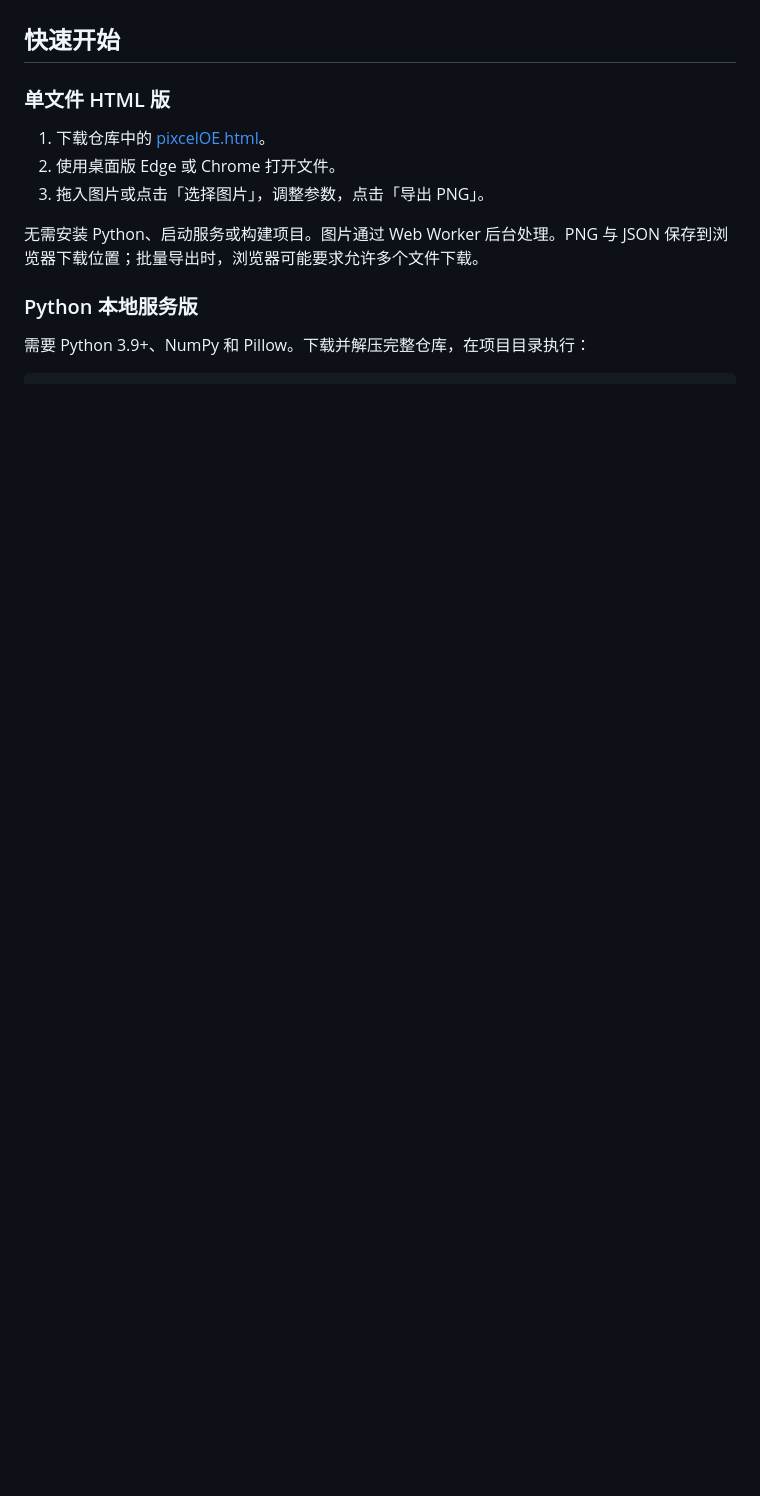
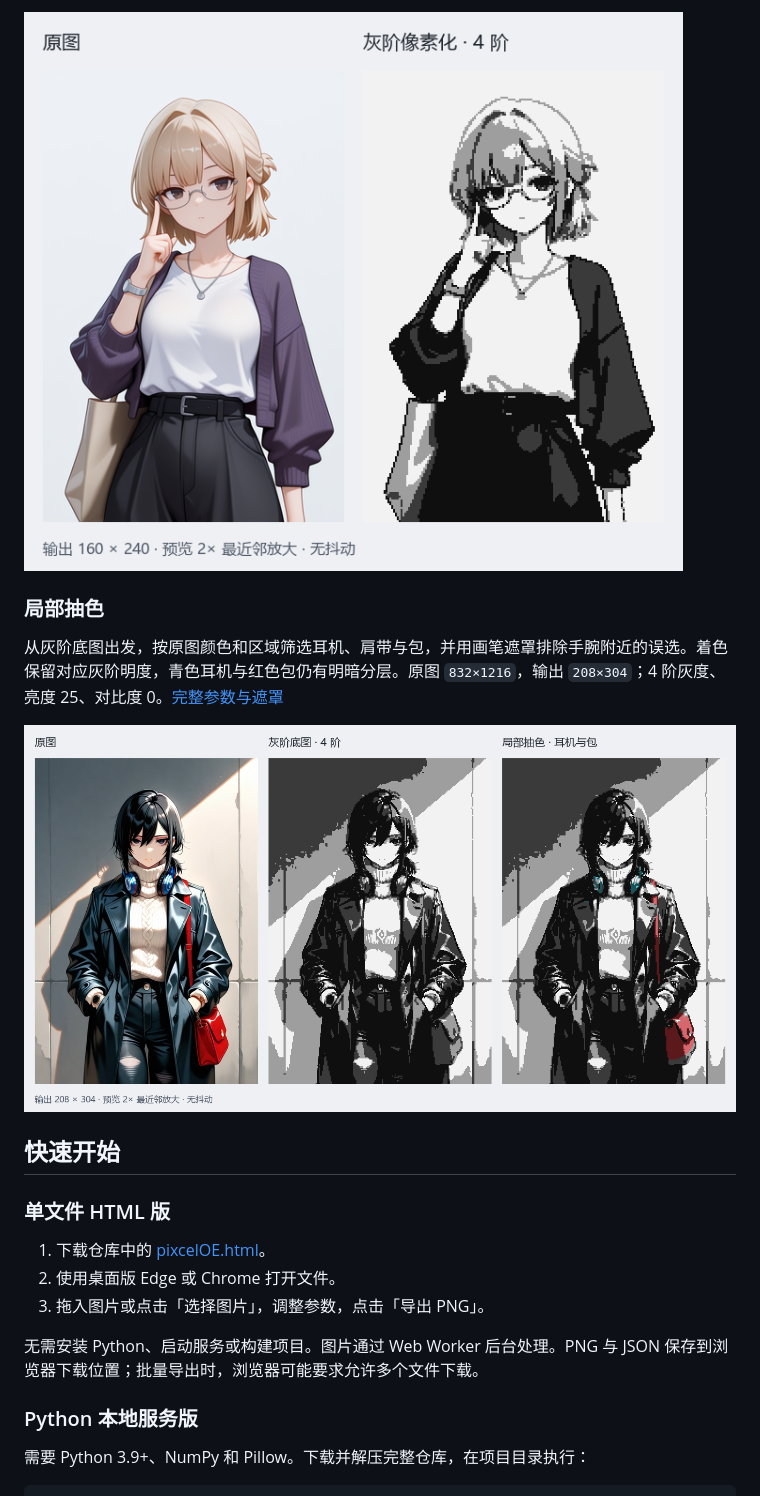
Before and after one commit to ShibaTatsunya/pixcelOE-TOOL, a Markdown page: README.md, the part around one of its changes. Drawn GitHub-style; pictures changed too: docs/images/gray-comparison.png (added), docs/images/selective-comparison.png (added); blank space fills up the shorter version.

Commit message:
docs: add approved pixelization and selective-color comparisons

```diff
--- a/README.md
+++ b/README.md
@@ -20,3 +35,10 @@ pixcelOE 提供单文件 HTML 和 Python 本地服务两种运行方式。通过
+![原图与灰阶像素化对比：4 阶灰度及轮廓保留](docs/images/gray-comparison.png)
+
+### 局部抽色
+
+从灰阶底图出发，按原图颜色和区域筛选耳机、肩带与包，并用画笔遮罩排除手腕附近的误选。着色保留对应灰阶明度，青色耳机与红色包仍有明暗分层。原图 `832×1216`，输出 `208×304`；4 阶灰度、亮度 25、对比度 0。[完整参数与遮罩](docs/examples/selective-params.json)
+
+![原图、灰阶底图与局部抽色对比：青色耳机、红色肩带和包](docs/images/selective-comparison.png)
 
 ## 快速开始
 
```
Also changed, not shown: other parts of README.md (+16 -1 lines), docs/images/color-comparison.png (added), 3 other files.
